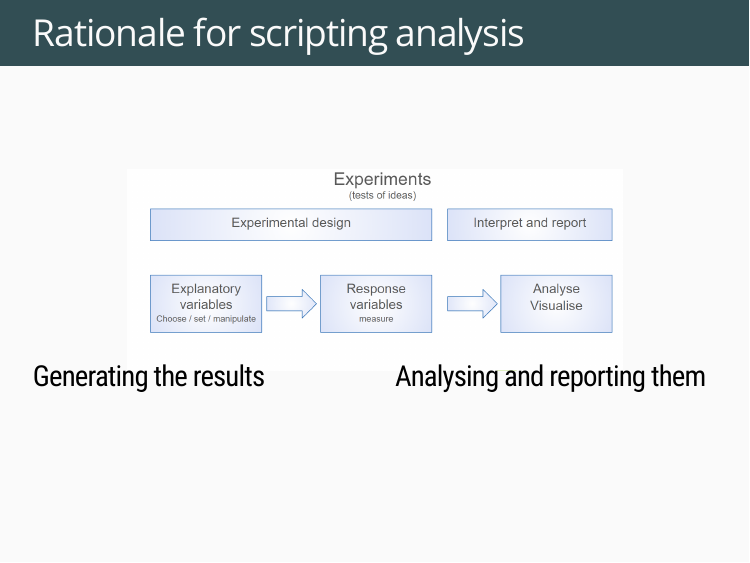
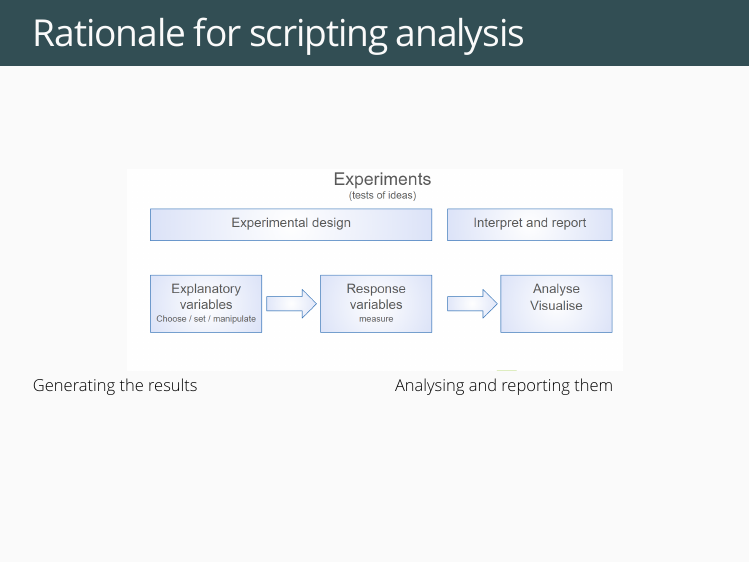
Before and after one commit to 3mmaRand/rbs_intro_london, an R Markdown document (index.Rmd): page 7 of 106. The pictures show the slides in the output file index.html that the author committed with the source; the slides are laid out offline by our stand-in for remark.js, each with all of its steps uncovered, in fonts that may differ from those the slides ask for, and without slide numbers, shadows or browser add-ons; a font, style sheet, LaTeX package, included part or bibliography that could not be used is replaced or left out.

Commit message:
minor update

```diff
--- a/index.Rmd
+++ b/index.Rmd
@@ -156,12 +156,13 @@ background-size: 600px
 <br>
 <br>
 <br>
+<br>
 .pull-left[
-## Generating the results
+Generating the results
 ]
 
 .pull-right[
-## Analysing and reporting them
+Analysing and reporting them
 ]
 ---
 background-image: url(pics/rationale2.png)
```
Also changed, not shown: index.html, index.Rmd (4 more changed lines).
